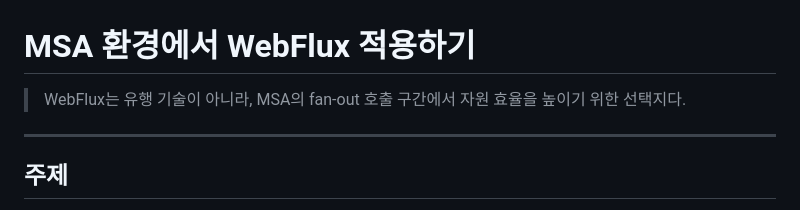
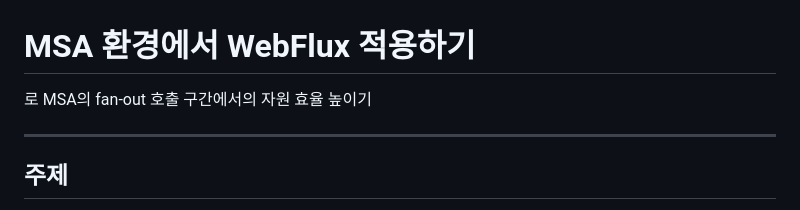
Before and after one commit to urimL/fisa-be-seminar, a Markdown page: README.md, the part around the change. Drawn GitHub-style.

Commit message:
Update README to emphasize WebFlux's role in MSA
Clarify the purpose of using WebFlux in MSA.

```diff
--- a/README.md
+++ b/README.md
@@ -1,7 +1,5 @@
 # MSA 환경에서 WebFlux 적용하기
-
-> WebFlux는 유행 기술이 아니라,
-> MSA의 fan-out 호출 구간에서 자원 효율을 높이기 위한 선택지다.
+로 MSA의 fan-out 호출 구간에서의 자원 효율 높이기
 
 ---
 
```
